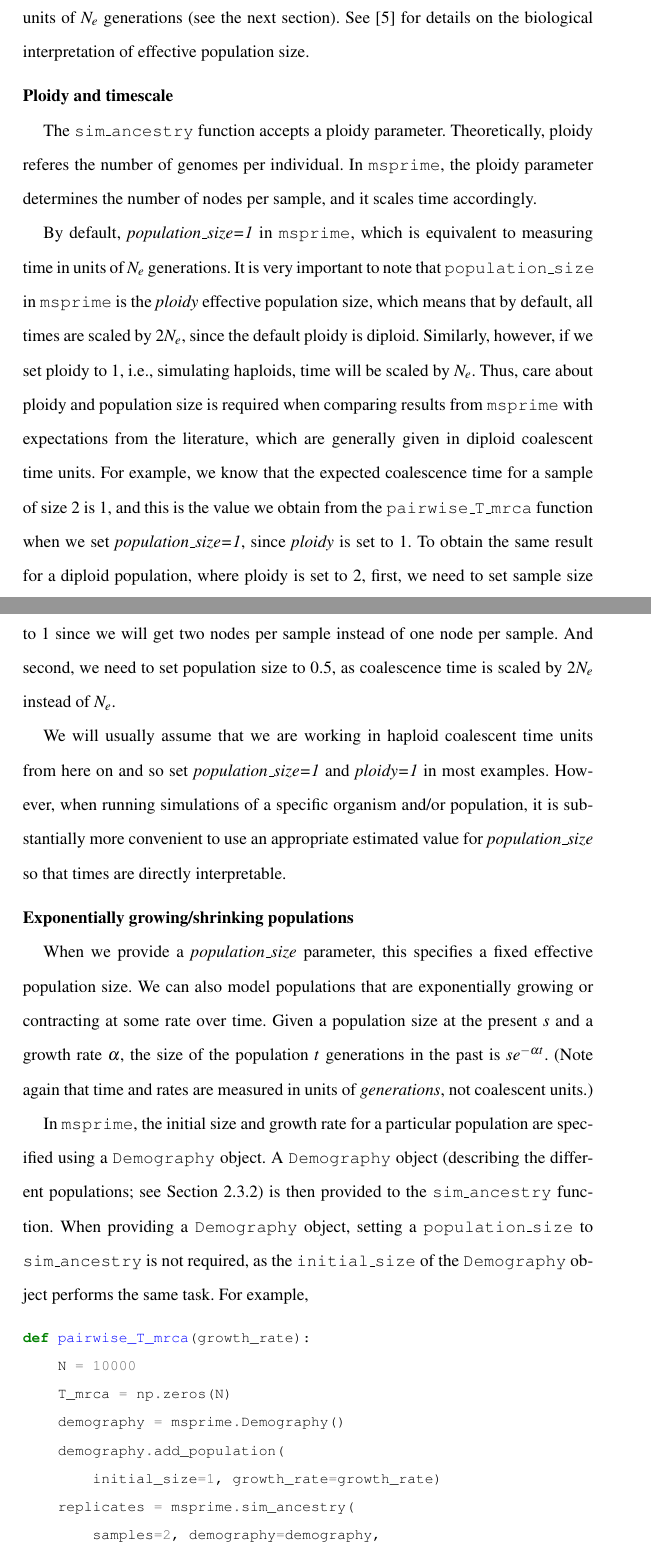
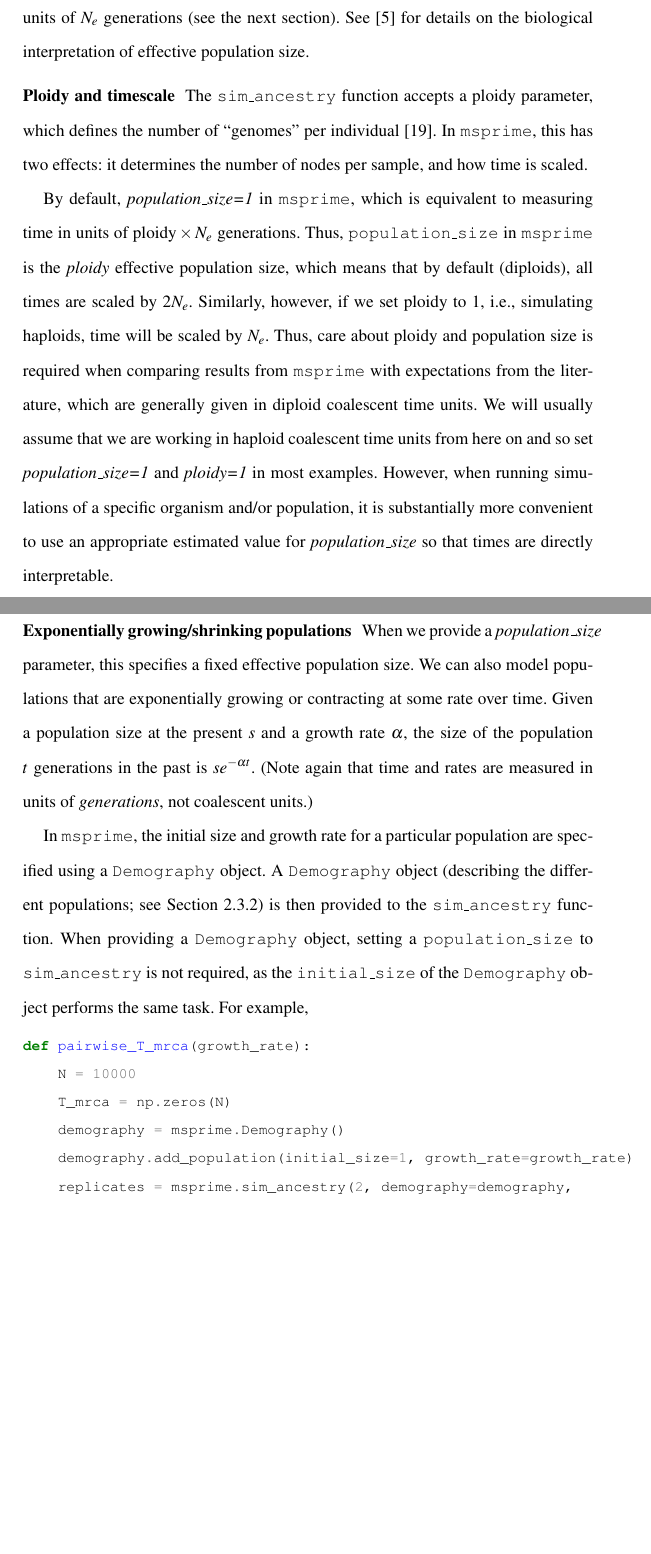
Before and after one commit to jeromekelleher/spg-chapter, a LaTeX document (chapter.tex): two parts of pages 17 and 18 of 75 before the commit and two parts of pages 17 and 18 of 74 after it, joined at a grey line, cut so that both start at the same text, the shorter picture padded with empty space. Compiled offline with pdfLaTeX.

Commit message:
Fix issues with pop growth

```diff
--- a/chapter.tex
+++ b/chapter.tex
@@ -628,24 +628,26 @@ is in units of $N_e$ generations (see the next section).
 See \cite{wakely2008coalescent} for details on the
 biological interpretation of effective population size.
 
-\runinhead{Ploidy and timescale}\label{ploidy} \
-
-The \texttt{sim\_ancestry} function accepts a ploidy parameter. Theoretically, ploidy referes the number of genomes per individual.
-In \msprime, the ploidy parameter determines the number of nodes per sample, and it scales time accordingly.
+\runinhead{Ploidy and timescale}\label{ploidy}
+The \texttt{sim\_ancestry} function accepts a ploidy parameter, which defines
+the number of ``genomes'' per individual~\cite{wong2024general}.
+In \msprime, this has two effects: it determines the number of nodes
+per sample, and how time is scaled.
 
 By default, \emph{population\_size=1} in \msprime, which is equivalent to measuring
-time in units of \(N_e\) generations. It is very important to note that
+time in units of $\mbox{ploidy}\times N_e$ generations. Thus,
 \texttt{population\_size} in \msprime\ is the \emph{ploidy} effective population size,
-which means that by default, all times are scaled by \(2N_e\), since the default ploidy is diploid. Similarly, however,
-if we set ploidy to 1, i.e., simulating haploids, time will be scaled by $N_e$. Thus, care about ploidy
+which means that by default (diploids), all times are scaled by \(2N_e\).
+Similarly, however, if we set ploidy to 1, i.e., simulating haploids, time will be scaled by $N_e$.
+Thus, care about ploidy
 and population size is required when comparing results from \msprime\ with expectations from the literature, which
-are generally given in diploid coalescent time units. For example, we know that the expected
-coalescence time for a sample of size 2 is 1, and this is the value we
-obtain from the \texttt{pairwise\_T\_mrca} function when we set \emph{population\_size=1}, since \emph{ploidy}
-is set to 1. To obtain the same result for a diploid population, where ploidy is set to 2, first, we need to set
-sample size to 1 since we will get two nodes per sample instead of one node per sample. And second, we need to set population
-size to 0.5, as coalescence time is scaled by \(2N_e\) instead of \(N_e\).
-
+are generally given in diploid coalescent time units.
+% For example, we know that the expected
+% coalescence time for a sample of size 2 is 1, and this is the value we
+% obtain from the \texttt{pairwise\_T\_mrca} function when we set \emph{population\_size=1}, since \emph{ploidy}
+% is set to 1. To obtain the same result for a diploid population, where ploidy is set to 2, first, we need to set
+% sample size to 1 since we will get two nodes per sample instead of one node per sample. And second, we need to set population
+% size to 0.5, as coalescence time is scaled by \(2N_e\) instead of \(N_e\).
 We will usually assume that we are working in haploid
 coalescent time units from here on and so set \emph{population\_size=1} and \emph{ploidy=1} in most
 examples. However, when running simulations of a specific organism and/or population, it
@@ -676,12 +677,9 @@ def pairwise_T_mrca(growth_rate):
     N = 10000
     T_mrca = np.zeros(N)
     demography = msprime.Demography()
-    demography.add_population(
-        initial_size=1, growth_rate=growth_rate)
-    replicates = msprime.sim_ancestry(
-        samples=2, demography=demography,
-        num_replicates=N, random_seed=16)
-
+    demography.add_population(initial_size=1, growth_rate=growth_rate)
+    replicates = msprime.sim_ancestry(2, demography=demography,
+        num_replicates=N, ploidy=1)
     for j, ts in enumerate(replicates):
         tree = ts.first()
         T_mrca[j] = tree.time(tree.root)
@@ -690,9 +688,5 @@ def pairwise_T_mrca(growth_rate):
 print(
     pairwise_T_mrca(0.05), pairwise_T_mrca(0),
     pairwise_T_mrca(-0.05))
->>> (np.float64(1.8619023833007429),
-     np.float64(2.0358305242092154),
-     np.float64(2.3064938769701295))
-\end{pythoncode}
-
-    Here we simulate the pairwise \(T_{MRCA}\) for positive, zero and
+>>> (0.9467834257720961, 1.0097107587262422, 1.0593821137038801)
+\end{pythoncode}
```
Also changed, not shown: chapter.tex (10 more changed lines), 1 other file.
